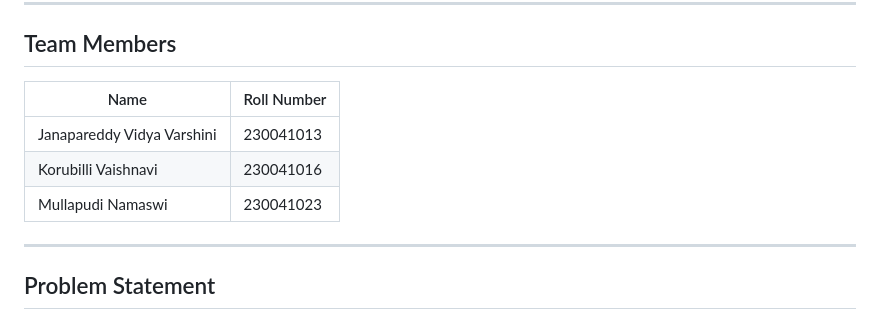
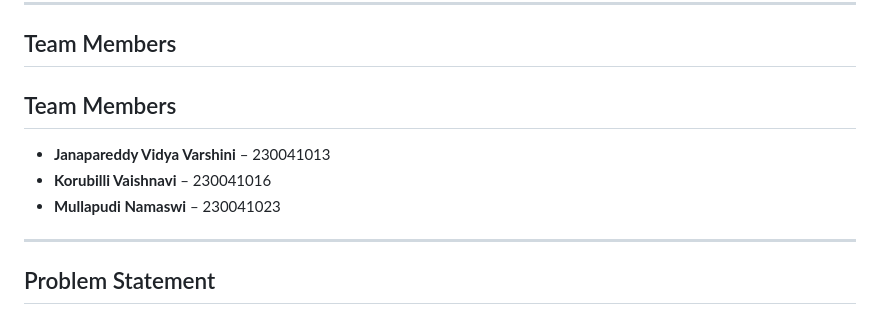
Before and after one commit to eepsitavaishnavi/Blood-Glucose-Prediction-Using-Bayesian-Neural-Network, a Markdown page: README.md, the part around the change. GitHub-like rendering.

```diff
--- a/README.md
+++ b/README.md
@@ -7,11 +7,10 @@ This project applies deep statistical inference to produce not just predictions,
 
 ## Team Members
 
-| Name | Roll Number |
-|------|-------------|
-| Janapareddy Vidya Varshini | 230041013 |
-| Korubilli Vaishnavi | 230041016 |
-| Mullapudi Namaswi | 230041023 |
+##  Team Members
+- **Janapareddy Vidya Varshini** – 230041013
+- **Korubilli Vaishnavi** – 230041016
+- **Mullapudi Namaswi** – 230041023
 
 ---
 
```
